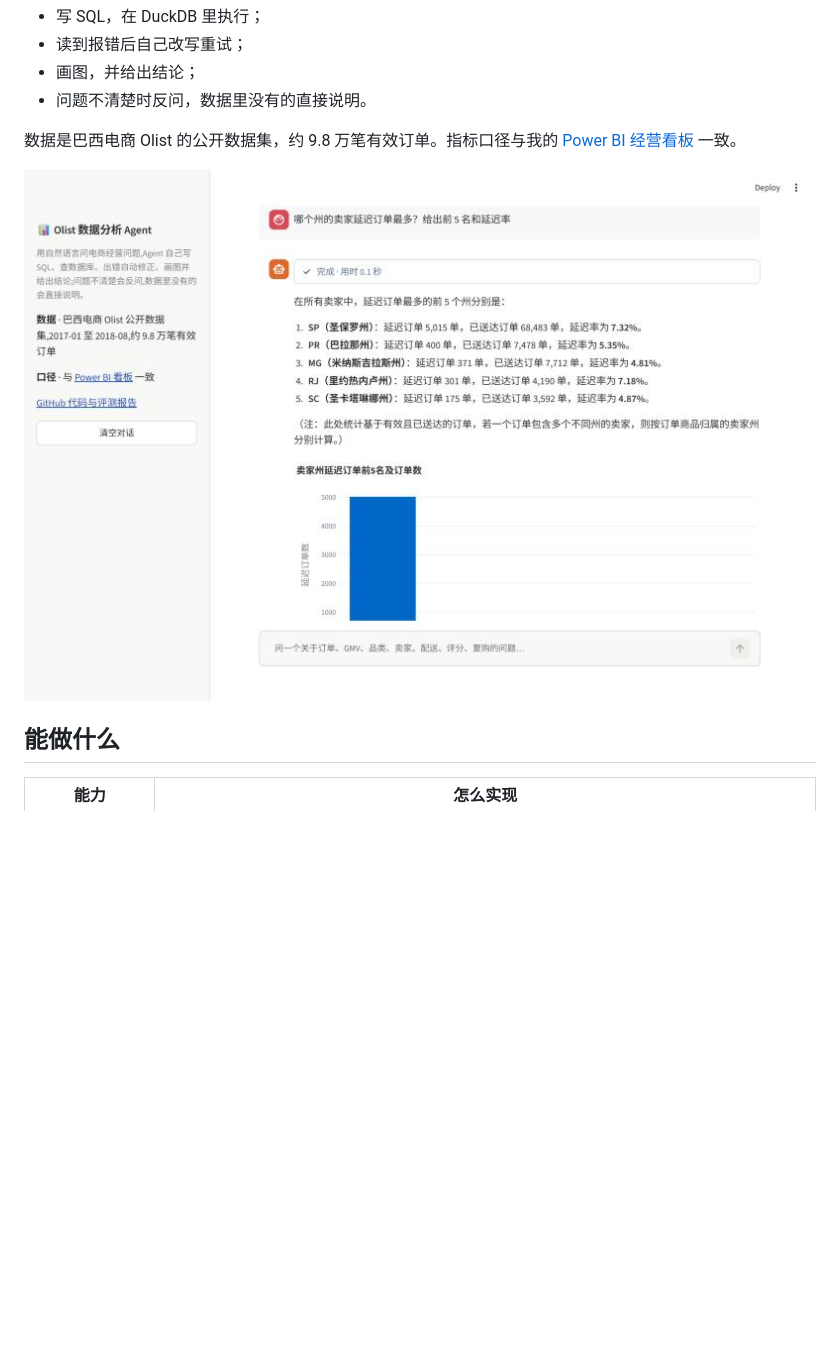
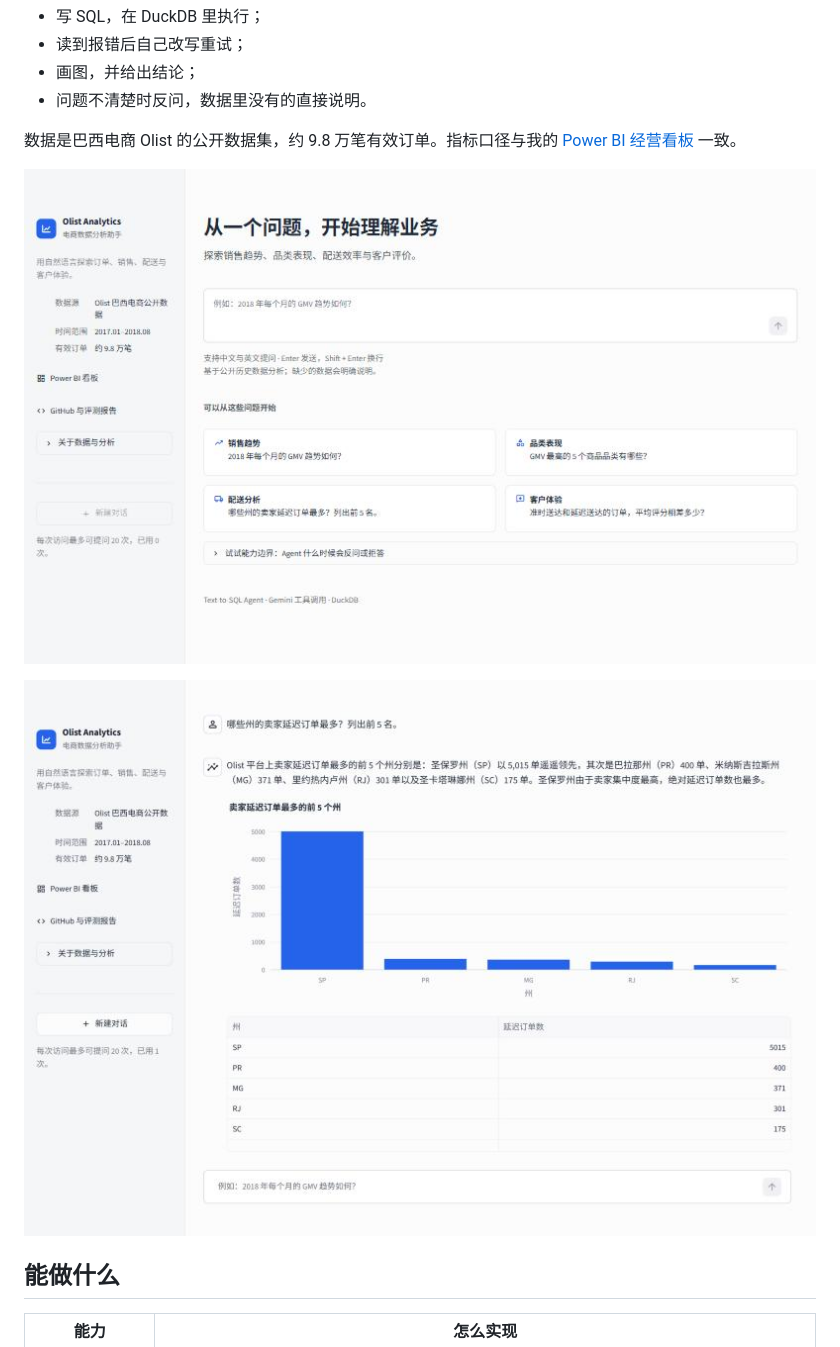
Before and after one commit to Xchen-Xiaoyan/olist-sql-agent, a Markdown page: README.md, the part around one of its changes. Rendered like a GitHub page; pictures changed too: docs/demo.jpg, docs/welcome.jpg (added); blank space fills up the shorter version.

```diff
--- a/README.md
+++ b/README.md
@@ -8,7 +8,9 @@
 
 数据是巴西电商 Olist 的公开数据集，约 9.8 万笔有效订单。指标口径与我的 [Power BI 经营看板](https://github.com/Xchen-Xiaoyan/olist-bi-dashboard) 一致。
 
-![demo](docs/demo.jpg)
+![首页：提问框在标题下方，下面是 4 个示例问题](docs/welcome.jpg)
+
+![回答：先给结论，再给图表、数据表和口径说明](docs/demo.jpg)
 
 ## 能做什么
 
```
Also changed, not shown: other parts of README.md (+1 -1 lines), eval/REPORT.md (+1 -0 lines), docs/steps.jpg, 6 other files.
